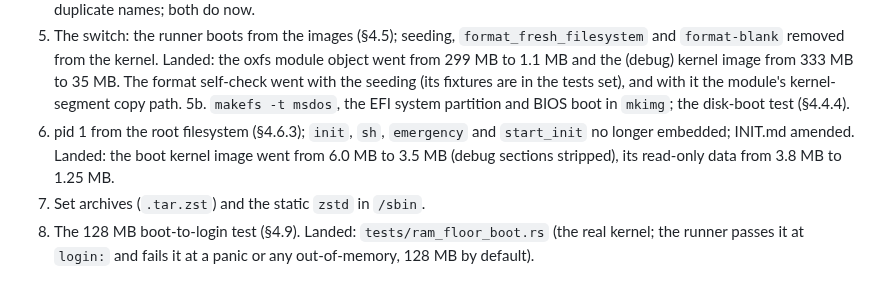
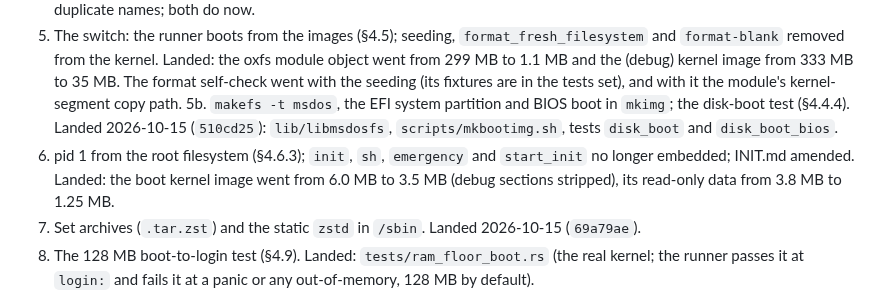
Before and after one commit to OxideBSD/OxideBSD-doc, a Markdown page: RAM_FLOOR.md, the part around one of its changes. Rendered like a GitHub page.

```diff
--- a/RAM_FLOOR.md
+++ b/RAM_FLOOR.md
@@ -484,11 +510,12 @@ root both wait on it.
    the (debug) kernel image from 333 MB to 35 MB. The format self-check went with the seeding
    (its fixtures are in the tests set), and with it the module's kernel-segment copy path.
 5b. `makefs -t msdos`, the EFI system partition and BIOS boot in `mkimg`; the disk-boot test
-   (§4.4.4).
+   (§4.4.4). Landed 2026-10-15 (`510cd25`): `lib/libmsdosfs`, `scripts/mkbootimg.sh`, tests
+   `disk_boot` and `disk_boot_bios`.
 6. pid 1 from the root filesystem (§4.6.3); `init`, `sh`, `emergency` and `start_init` no longer
    embedded; INIT.md amended. Landed: the boot kernel image went from 6.0 MB to 3.5 MB (debug
    sections stripped), its read-only data from 3.8 MB to 1.25 MB.
-7. Set archives (`.tar.zst`) and the static `zstd` in `/sbin`.
+7. Set archives (`.tar.zst`) and the static `zstd` in `/sbin`. Landed 2026-10-15 (`69a79ae`).
 8. The 128 MB boot-to-login test (§4.9). Landed: `tests/ram_floor_boot.rs` (the real kernel; the
    runner passes it at `login:` and fails it at a panic or any out-of-memory, 128 MB by default).
 
```
Also changed, not shown: other parts of RAM_FLOOR.md (+32 -6 lines), HIER.md (+3 -2 lines), ROADMAP.md (+1 -1 lines).
